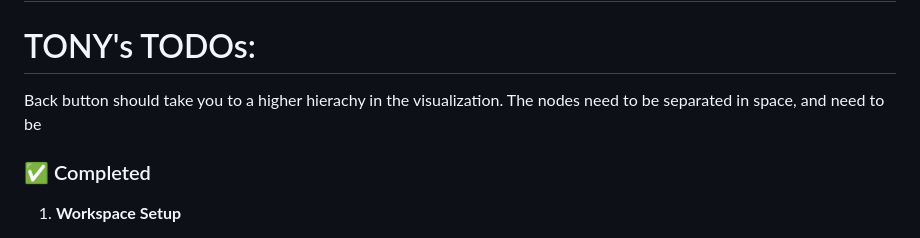
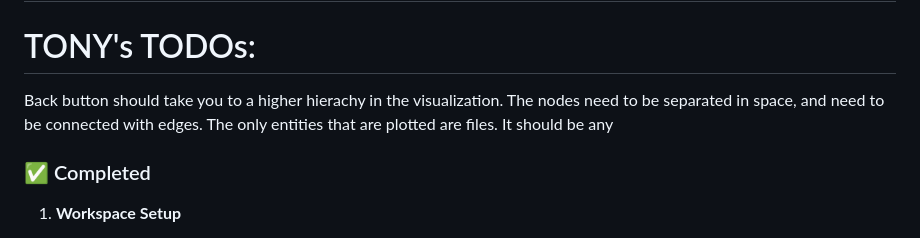
Before and after one commit to tonydavis629/canopy, a Markdown page: DEVELOPMENT.md, the part around the change. Rendered like a GitHub page.

```diff
--- a/DEVELOPMENT.md
+++ b/DEVELOPMENT.md
@@ -19,7 +19,8 @@
 
 # TONY's TODOs:
 Back button should take you to a higher hierachy in the visualization.
-The nodes need to be separated in space, and need to be
+The nodes need to be separated in space, and need to be connected with edges.
+The only entities that are plotted are files. It should be any
 
 ### ✅ Completed
 1. **Workspace Setup**
```
